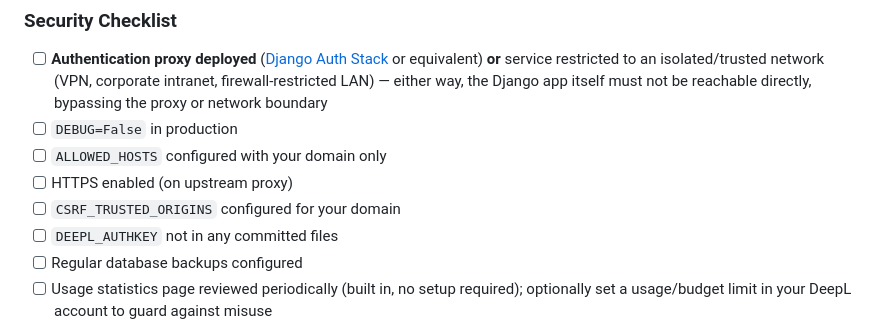
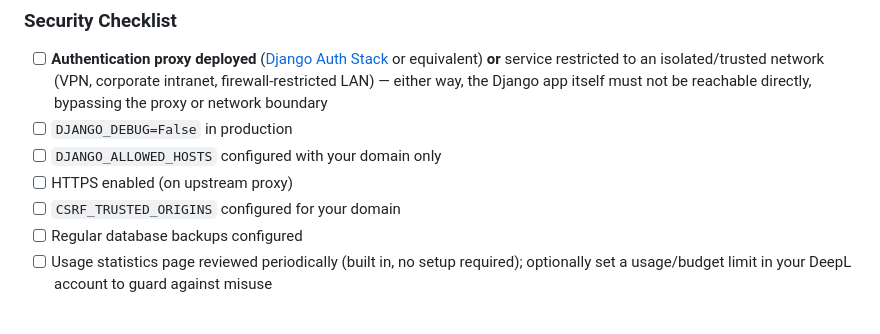
Before and after one commit to scinnod/jadelation, a Markdown page: README.md, the part around the change. Rendered like a GitHub page.

Commit message:
Updated security checklist (again)

```diff
--- a/README.md
+++ b/README.md
@@ -272,11 +272,10 @@ Access at `http://127.0.0.1:8000`
 ### Security Checklist
 
 - [ ] **Authentication proxy deployed** ([Django Auth Stack](https://github.com/scinnod/django-auth-stack) or equivalent) **or** service restricted to an isolated/trusted network (VPN, corporate intranet, firewall-restricted LAN) — either way, the Django app itself must not be reachable directly, bypassing the proxy or network boundary
-- [ ] `DEBUG=False` in production
-- [ ] `ALLOWED_HOSTS` configured with your domain only
+- [ ] `DJANGO_DEBUG=False` in production
+- [ ] `DJANGO_ALLOWED_HOSTS` configured with your domain only
 - [ ] HTTPS enabled (on upstream proxy)
 - [ ] `CSRF_TRUSTED_ORIGINS` configured for your domain
-- [ ] `DEEPL_AUTHKEY` not in any committed files
 - [ ] Regular database backups configured
 - [ ] Usage statistics page reviewed periodically (built in, no setup required); optionally set a usage/budget limit in your DeepL account to guard against misuse
 
```
